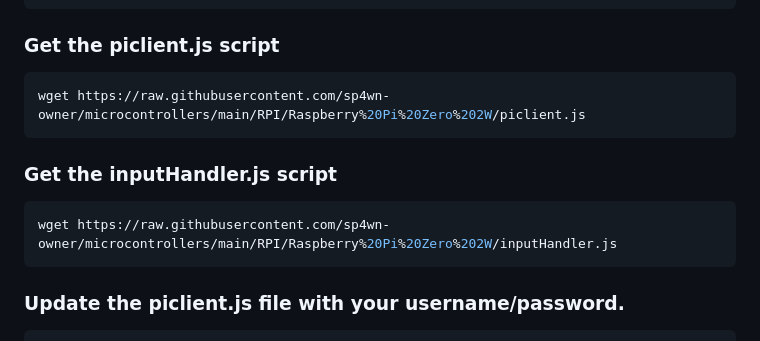
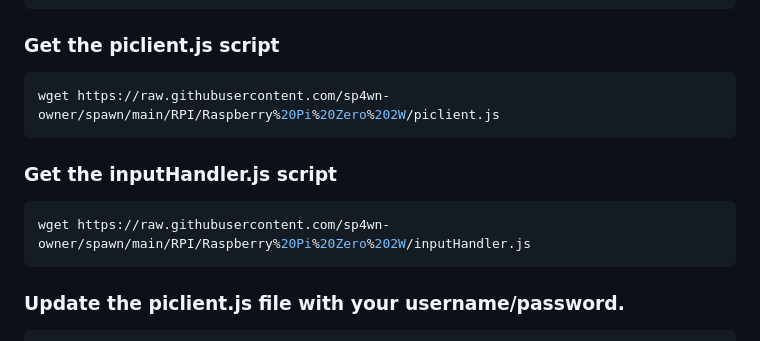
Before and after one commit to sp4wn-owner/Spawn, a Markdown page: README.md, the part around one of its changes. Rendered like a GitHub page.

````diff
--- a/README.md
+++ b/README.md
@@ -106,11 +106,11 @@ sudo chmod a+rw /dev/video0
 
 ### Get the piclient.js script
 ```bash
-wget https://raw.githubusercontent.com/sp4wn-owner/microcontrollers/main/RPI/Raspberry%20Pi%20Zero%202W/piclient.js
+wget https://raw.githubusercontent.com/sp4wn-owner/spawn/main/RPI/Raspberry%20Pi%20Zero%202W/piclient.js
 ```
 ### Get the inputHandler.js script
 ```bash
-wget https://raw.githubusercontent.com/sp4wn-owner/microcontrollers/main/RPI/Raspberry%20Pi%20Zero%202W/inputHandler.js
+wget https://raw.githubusercontent.com/sp4wn-owner/spawn/main/RPI/Raspberry%20Pi%20Zero%202W/inputHandler.js
 ```
 
 ### Update the piclient.js file with your username/password.
````
Also changed, not shown: other parts of README.md (+1 -1 lines).
